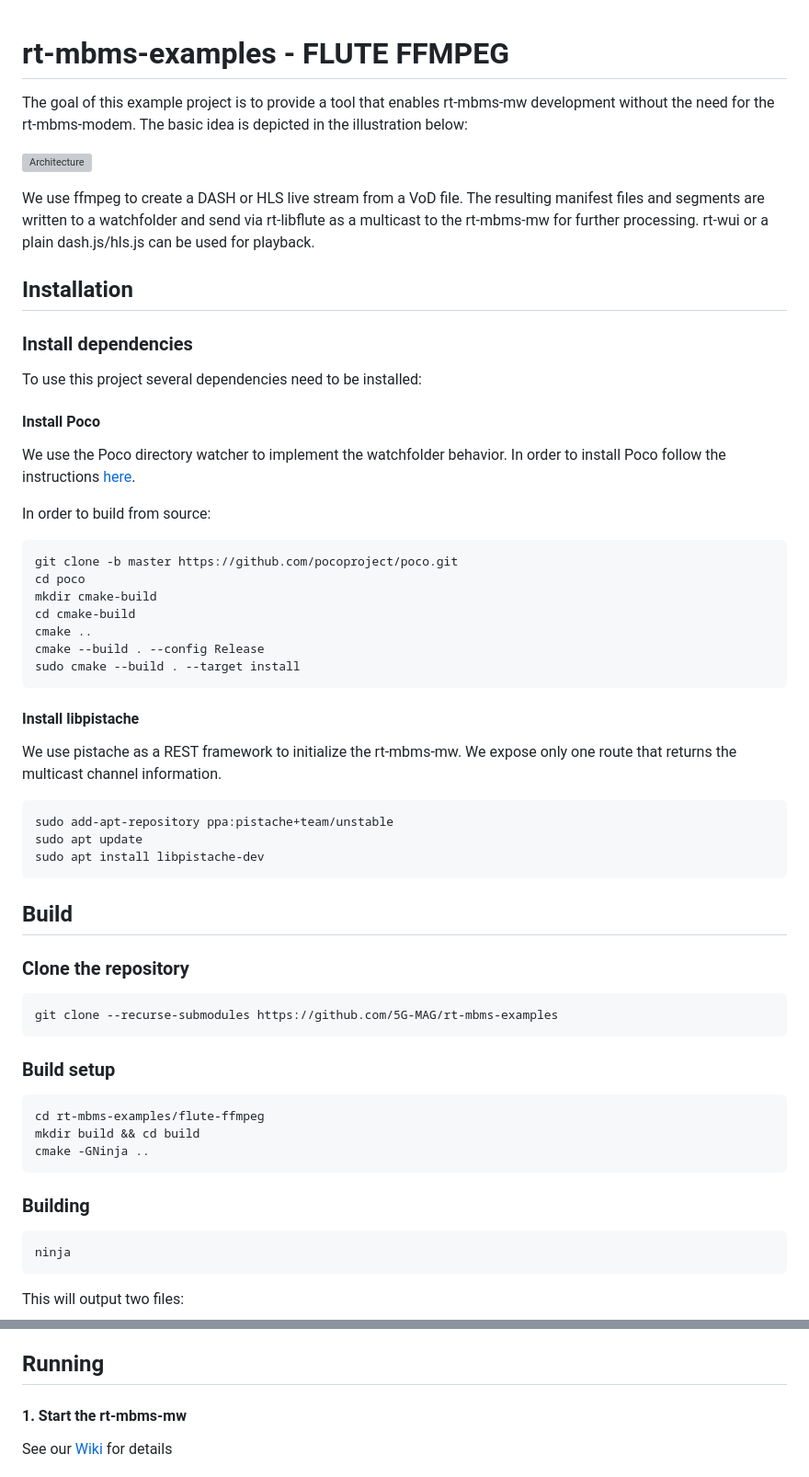
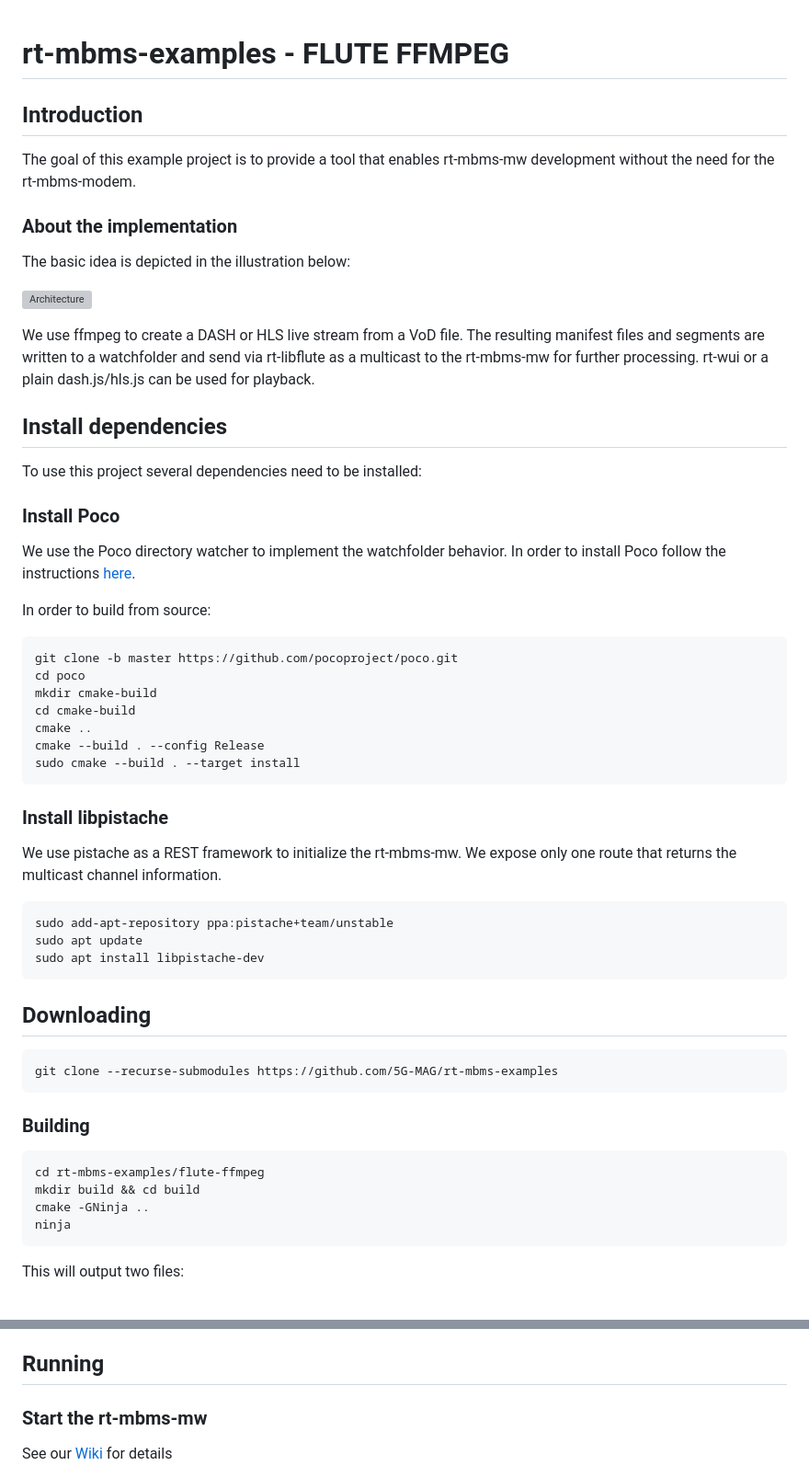
Before and after one commit to 5G-MAG/rt-mbms-examples, a Markdown page: flute-ffmpeg/README.md, 2 parts joined by grey strips. Shown at 92% size. GitHub-like rendering; grey boxes are pictures that could not be loaded.

`````diff
--- a/flute-ffmpeg/README.md
+++ b/flute-ffmpeg/README.md
@@ -1,7 +1,13 @@
 # rt-mbms-examples - FLUTE FFMPEG
 
+## Introduction
+
 The goal of this example project is to provide a tool that enables rt-mbms-mw development without the need for the
-rt-mbms-modem. The basic idea is depicted in the illustration below:
+rt-mbms-modem.
+
+### About the implementation
+
+The basic idea is depicted in the illustration below:
 
 ![Architecture](files/wiki/flute-ffmpeg-architecture.png)
 
@@ -9,12 +15,11 @@ We use ffmpeg to create a DASH or HLS live stream from a VoD file. The resulting
 watchfolder and send via rt-libflute as a multicast to the rt-mbms-mw for further processing. rt-wui or a plain dash.js/hls.js
 can be used for playback.
 
-## Installation
+## Install dependencies
 
-### Install dependencies
 To use this project several dependencies need to be installed:
 
-#### Install Poco
+### Install Poco
 
 We use the Poco directory watcher to implement the watchfolder behavior. In order to install Poco follow the
 instructions [here](https://pocoproject.org/download.html).
@@ -31,7 +36,7 @@ cmake --build . --config Release
 sudo cmake --build . --target install
 ````
 
-#### Install libpistache
+### Install libpistache
 
 We use pistache as a REST framework to initialize the rt-mbms-mw. We expose only one route that returns the multicast
 channel information.
@@ -42,25 +47,16 @@ sudo apt update
 sudo apt install libpistache-dev
 ````
 
-## Build
-
-### Clone the repository
-
+## Downloading
 ````
 git clone --recurse-submodules https://github.com/5G-MAG/rt-mbms-examples
 ````
 
-### Build setup
-
+### Building
 ````
 cd rt-mbms-examples/flute-ffmpeg
 mkdir build && cd build
 cmake -GNinja ..
-````
-
-### Building
-
-````
 ninja
 ````
 
@@ -134,7 +130,7 @@ Configuration changes can be made in `src/HttpHandler.cpp` and `main_server.cpp`
 
 ## Running
 
-#### 1. Start the rt-mbms-mw
+### Start the rt-mbms-mw
 
 See our [Wiki](https://github.com/5G-MAG/Documentation-and-Architecture/wiki/MBMS-Middleware) for details
 
`````
Also changed, not shown: other parts of flute-ffmpeg/README.md (+4 -4 lines).
